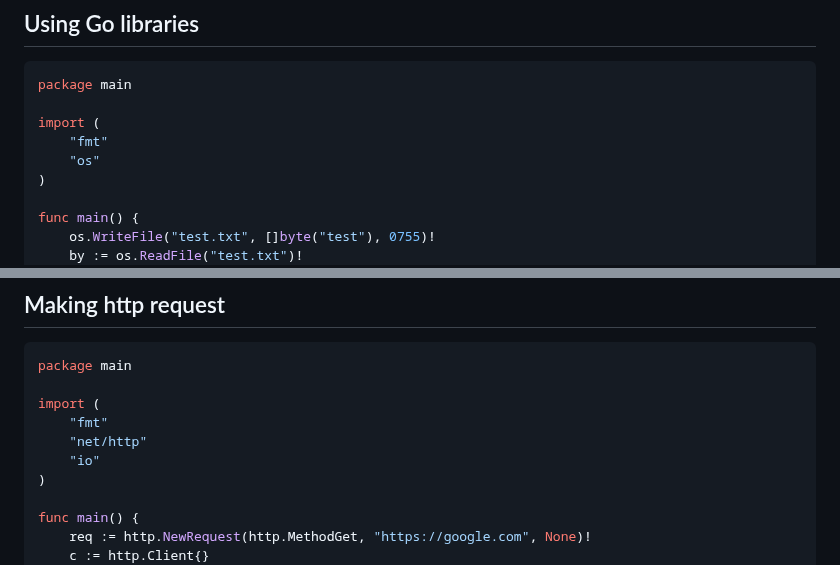
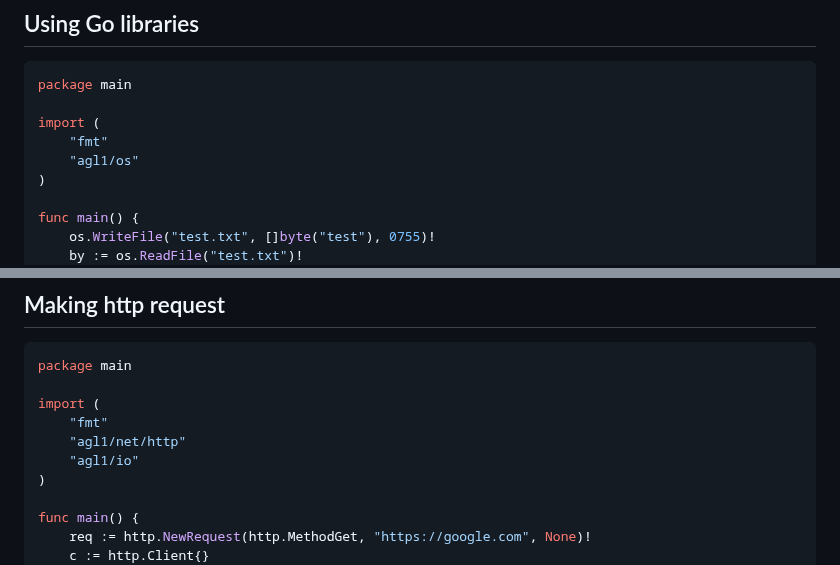
Before and after one commit to alaingilbert/agl, a Markdown page: README.md, 2 parts joined by grey strips. Rendered like a GitHub page.

Commit message:
update readme to use namespaced agl imports

```diff
--- a/README.md
+++ b/README.md
@@ -304,7 +304,7 @@ package main
 
 import (
     "fmt"
-    "os"
+    "agl1/os"
 )
 
 func main() {
@@ -324,8 +324,8 @@ package main
 
 import (
     "fmt"
-    "net/http"
-    "io"
+    "agl1/net/http"
+    "agl1/io"
 )
 
 func main() {
```
